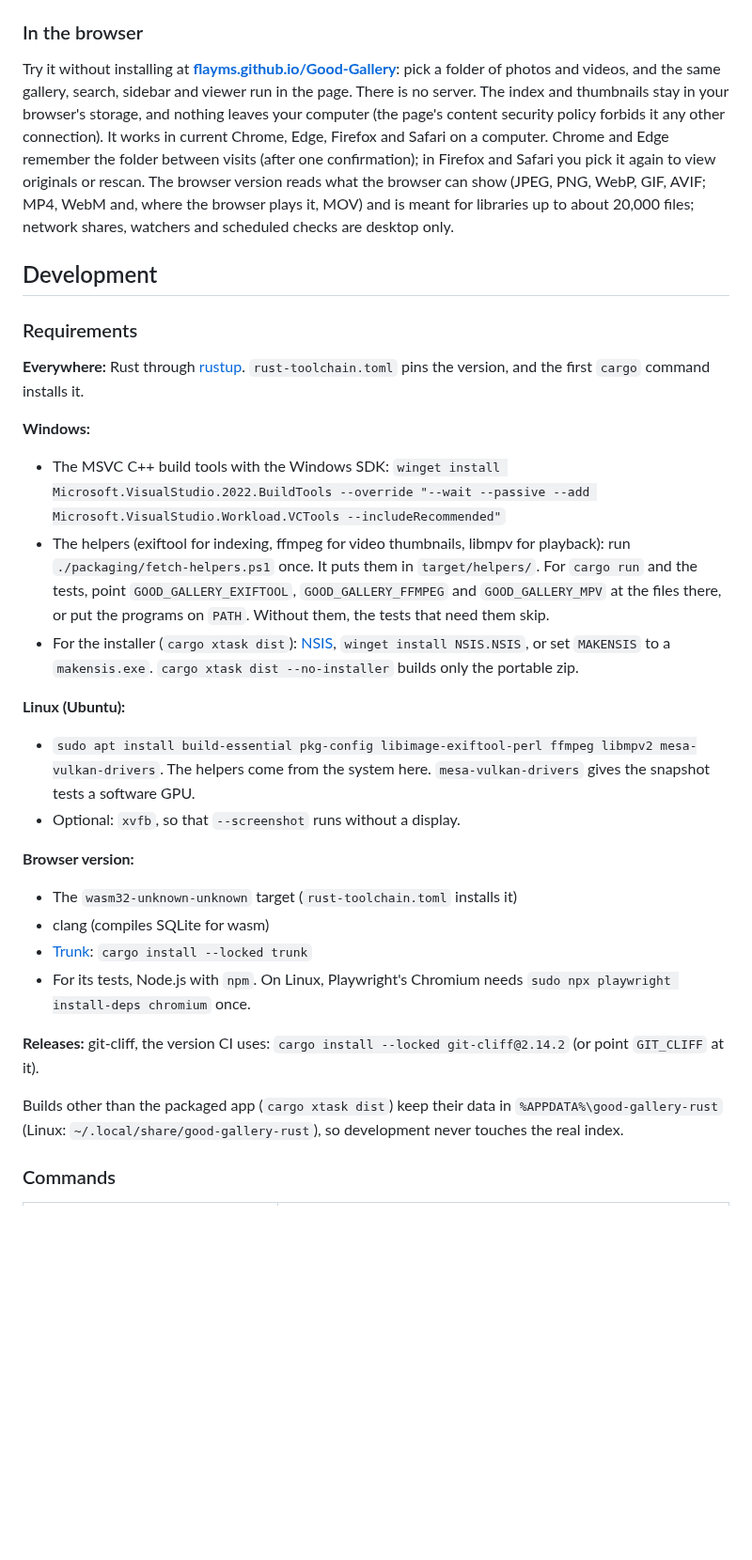
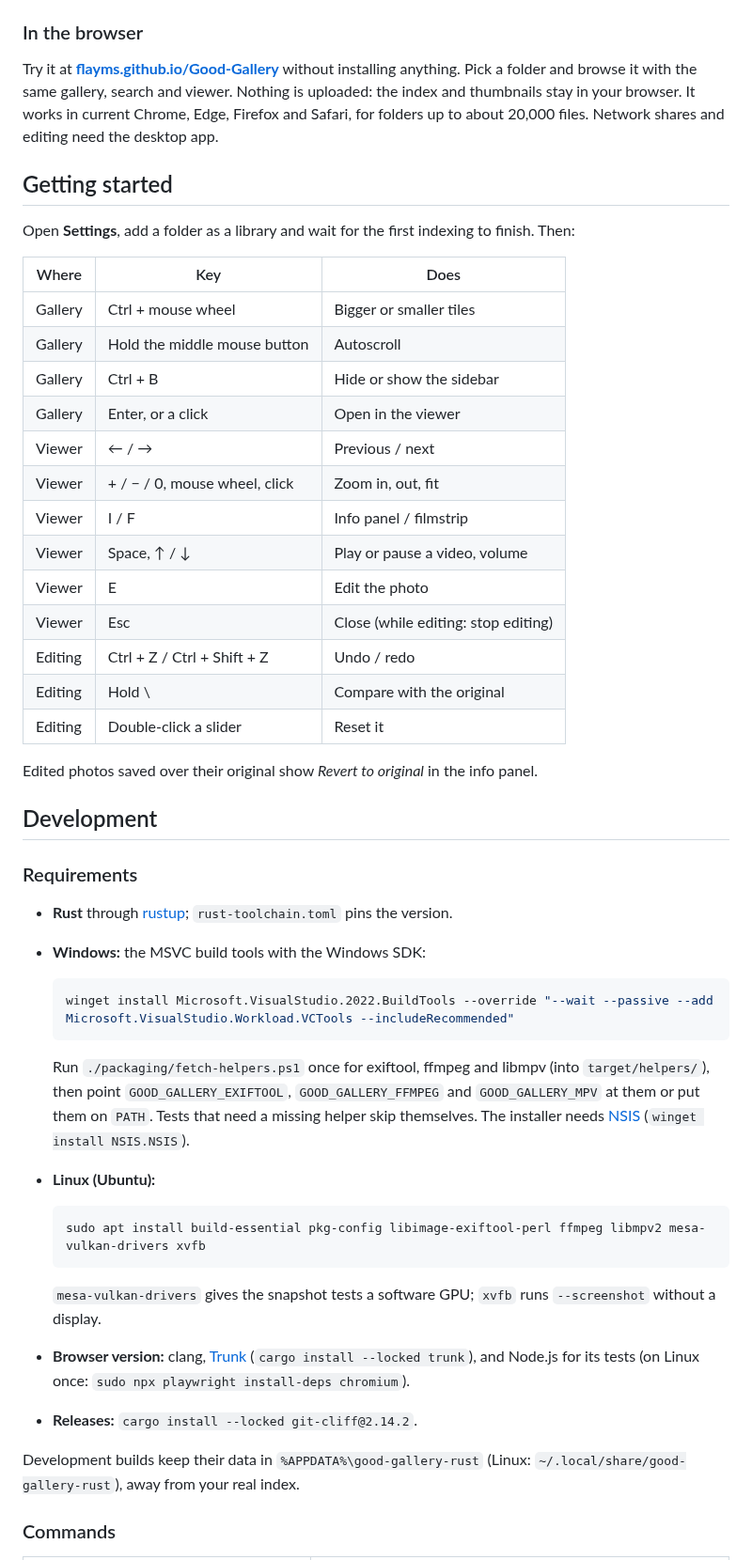
Before and after one commit to Flayms/Good-Gallery, a Markdown page: README.md, the part around one of its changes. Shown at 94% size. Rendered like a GitHub page; blank space fills up the shorter version.

````diff
--- a/README.md
+++ b/README.md
@@ -47,36 +55,55 @@ Add a library folder under **Settings**. The index, settings, thumbnails and log
 
 ### In the browser
 
-Try it without installing at **[flayms.github.io/Good-Gallery](https://flayms.github.io/Good-Gallery/)**: pick a folder of photos and videos, and the same gallery, search, sidebar and viewer run in the page. There is no server. The index and thumbnails stay in your browser's storage, and nothing leaves your computer (the page's content security policy forbids it any other connection). It works in current Chrome, Edge, Firefox and Safari on a computer. Chrome and Edge remember the folder between visits (after one confirmation); in Firefox and Safari you pick it again to view originals or rescan. The browser version reads what the browser can show (JPEG, PNG, WebP, GIF, AVIF; MP4, WebM and, where the browser plays it, MOV) and is meant for libraries up to about 20,000 files; network shares, watchers and scheduled checks are desktop only.
+Try it at **[flayms.github.io/Good-Gallery](https://flayms.github.io/Good-Gallery/)** without installing anything. Pick a folder and browse it with the same gallery, search and viewer. Nothing is uploaded: the index and thumbnails stay in your browser. It works in current Chrome, Edge, Firefox and Safari, for folders up to about 20,000 files. Network shares and editing need the desktop app.
+
+## Getting started
+
+Open **Settings**, add a folder as a library and wait for the first indexing to finish. Then:
+
+| Where   | Key                           | Does                                |
+| ------- | ----------------------------- | ----------------------------------- |
+| Gallery | Ctrl + mouse wheel            | Bigger or smaller tiles             |
+| Gallery | Hold the middle mouse button  | Autoscroll                          |
+| Gallery | Ctrl + B                      | Hide or show the sidebar            |
+| Gallery | Enter, or a click             | Open in the viewer                  |
+| Viewer  | ← / →                         | Previous / next                     |
+| Viewer  | + / − / 0, mouse wheel, click | Zoom in, out, fit                   |
+| Viewer  | I / F                         | Info panel / filmstrip              |
+| Viewer  | Space, ↑ / ↓                  | Play or pause a video, volume       |
+| Viewer  | E                             | Edit the photo                      |
+| Viewer  | Esc                           | Close (while editing: stop editing) |
+| Editing | Ctrl + Z / Ctrl + Shift + Z   | Undo / redo                         |
+| Editing | Hold \\                       | Compare with the original           |
+| Editing | Double-click a slider         | Reset it                            |
+
+Edited photos saved over their original show _Revert to original_ in the info panel.
 
 ## Development
 
 ### Requirements
 
-**Everywhere:** Rust through [rustup](https://rustup.rs). `rust-toolchain.toml` pins the version, and the first `cargo` command installs it.
+- **Rust** through [rustup](https://rustup.rs); `rust-toolchain.toml` pins the version.
+- **Windows:** the MSVC build tools with the Windows SDK:
 
-**Windows:**
+  ```powershell
+  winget install Microsoft.VisualStudio.2022.BuildTools --override "--wait --passive --add Microsoft.VisualStudio.Workload.VCTools --includeRecommended"
+  ```
 
-- The MSVC C++ build tools with the Windows SDK:
-  `winget install Microsoft.VisualStudio.2022.BuildTools --override "--wait --passive --add Microsoft.VisualStudio.Workload.VCTools --includeRecommended"`
-- The helpers (exiftool for indexing, ffmpeg for video thumbnails, libmpv for playback): run `./packaging/fetch-helpers.ps1` once. It puts them in `target/helpers/`. For `cargo run` and the tests, point `GOOD_GALLERY_EXIFTOOL`, `GOOD_GALLERY_FFMPEG` and `GOOD_GALLERY_MPV` at the files there, or put the programs on `PATH`. Without them, the tests that need them skip.
-- For the installer (`cargo xtask dist`): [NSIS](https://nsis.sourceforge.io), `winget install NSIS.NSIS`, or set `MAKENSIS` to a `makensis.exe`. `cargo xtask dist --no-installer` builds only the portable zip.
+  Run `./packaging/fetch-helpers.ps1` once for exiftool, ffmpeg and libmpv (into `target/helpers/`), then point `GOOD_GALLERY_EXIFTOOL`, `GOOD_GALLERY_FFMPEG` and `GOOD_GALLERY_MPV` at them or put them on `PATH`. Tests that need a missing helper skip themselves. The installer needs [NSIS](https://nsis.sourceforge.io) (`winget install NSIS.NSIS`).
 
-**Linux (Ubuntu):**
+- **Linux (Ubuntu):**
 
-- `sudo apt install build-essential pkg-config libimage-exiftool-perl ffmpeg libmpv2 mesa-vulkan-drivers`. The helpers come from the system here. `mesa-vulkan-drivers` gives the snapshot tests a software GPU.
-- Optional: `xvfb`, so that `--screenshot` runs without a display.
+  ```sh
+  sudo apt install build-essential pkg-config libimage-exiftool-perl ffmpeg libmpv2 mesa-vulkan-drivers xvfb
+  ```
 
-**Browser version:**
+  `mesa-vulkan-drivers` gives the snapshot tests a software GPU; `xvfb` runs `--screenshot` without a display.
 
-- The `wasm32-unknown-unknown` target (`rust-toolchain.toml` installs it)
-- clang (compiles SQLite for wasm)
-- [Trunk](https://trunkrs.dev): `cargo install --locked trunk`
-- For its tests, Node.js with `npm`. On Linux, Playwright's Chromium needs `sudo npx playwright install-deps chromium` once.
+- **Browser version:** clang, [Trunk](https://trunkrs.dev) (`cargo install --locked trunk`), and Node.js for its tests (on Linux once: `sudo npx playwright install-deps chromium`).
+- **Releases:** `cargo install --locked git-cliff@2.14.2`.
 
-**Releases:** git-cliff, the version CI uses: `cargo install --locked git-cliff@2.14.2` (or point `GIT_CLIFF` at it).
-
-Builds other than the packaged app (`cargo xtask dist`) keep their data in `%APPDATA%\good-gallery-rust` (Linux: `~/.local/share/good-gallery-rust`), so development never touches the real index.
+Development builds keep their data in `%APPDATA%\good-gallery-rust` (Linux: `~/.local/share/good-gallery-rust`), away from your real index.
 
 ### Commands
 
````
Also changed, not shown: other parts of README.md (+57 -46 lines), docs/screenshots/edit.png (added), docs/screenshots/viewer.png, 3 other files.
